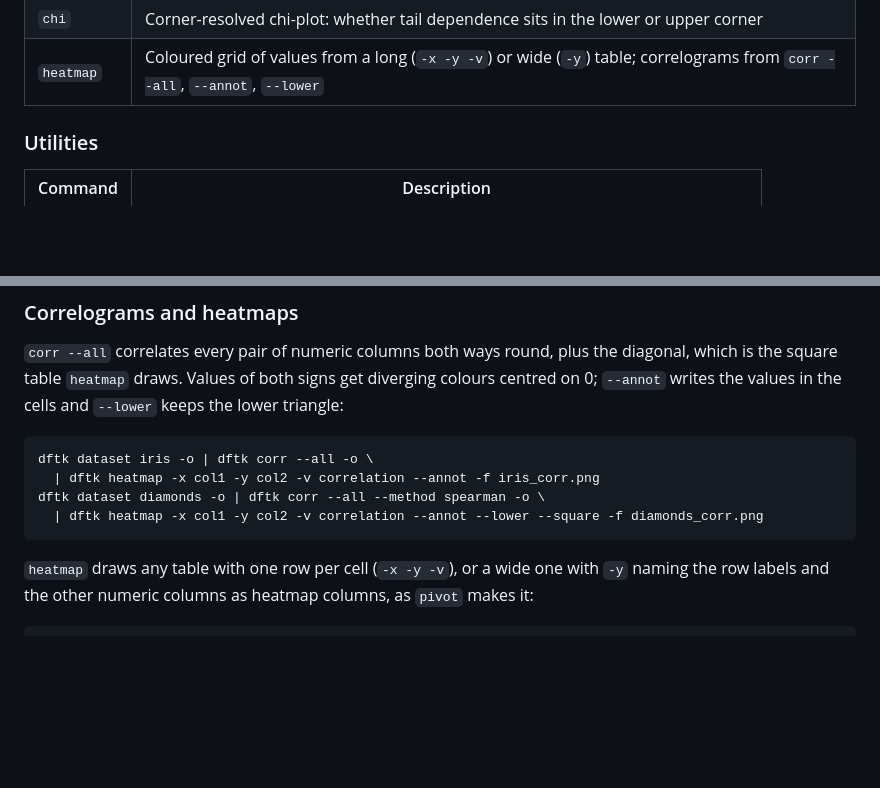
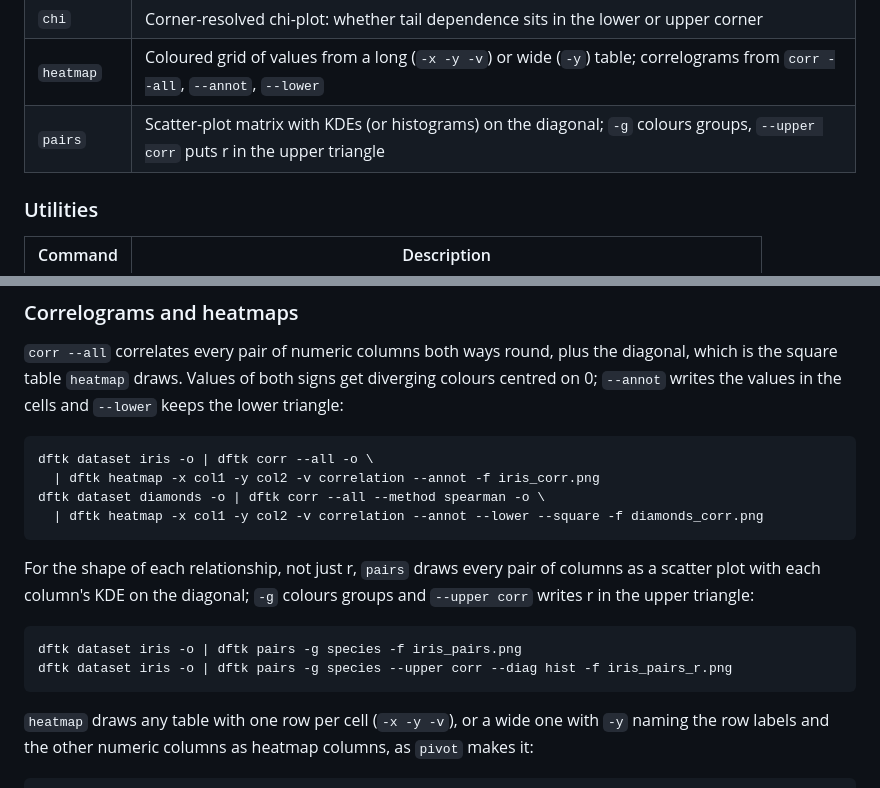
Before and after one commit to hemingur/dataframe-toolkit, a Markdown page: README.md, 2 parts joined by grey strips. GitHub-like rendering; blank space fills up the shorter version.

Commit message:
docs: pairs in README, skill and changelog

````diff
--- a/README.md
+++ b/README.md
@@ -128,6 +128,7 @@ publication-quality output.
 | `hist`  | Histogram or KDE (`--kde`); normalisation, cumulative mode, mean±σ annotation (`--stats`)                                                                                           |
 | `chi`   | Corner-resolved chi-plot: whether tail dependence sits in the lower or upper corner                                                                                                 |
 | `heatmap` | Coloured grid of values from a long (`-x -y -v`) or wide (`-y`) table; correlograms from `corr --all`, `--annot`, `--lower` |
+| `pairs` | Scatter-plot matrix with KDEs (or histograms) on the diagonal; `-g` colours groups, `--upper corr` puts r in the upper triangle |
 
 ### Utilities
 
@@ -391,6 +392,13 @@ dftk dataset diamonds -o | dftk corr --all --method spearman -o \
   | dftk heatmap -x col1 -y col2 -v correlation --annot --lower --square -f diamonds_corr.png
 ```
 
+For the shape of each relationship, not just r, `pairs` draws every pair of columns as a scatter plot with each column's KDE on the diagonal; `-g` colours groups and `--upper corr` writes r in the upper triangle:
+
+```bash
+dftk dataset iris -o | dftk pairs -g species -f iris_pairs.png
+dftk dataset iris -o | dftk pairs -g species --upper corr --diag hist -f iris_pairs_r.png
+```
+
 `heatmap` draws any table with one row per cell (`-x -y -v`), or a wide one with `-y` naming the row labels and the other numeric columns as heatmap columns, as `pivot` makes it:
 
 ```bash
````
Also changed, not shown: CHANGELOG.md (+1 -0 lines), 1 other file.
